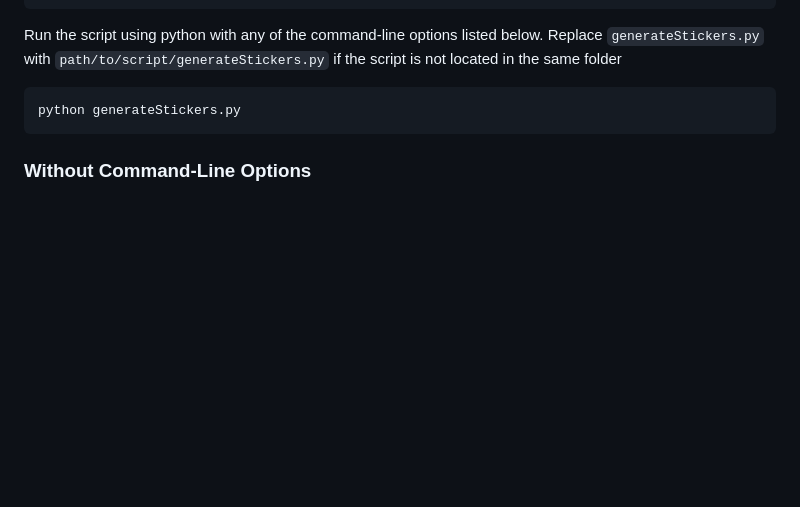
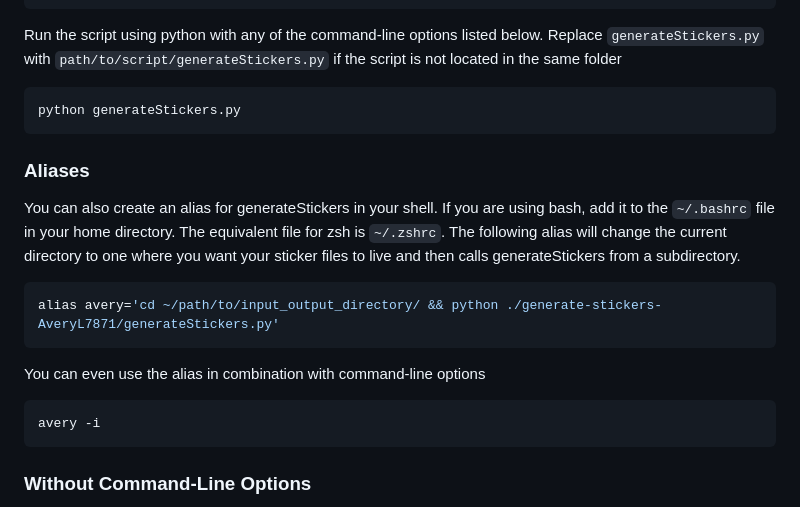
Before and after one commit to gl-eb/generate-stickers-AveryL7871, a Markdown page: README.md, the part around the change. Drawn GitHub-style; blank space fills up the shorter version.

Commit message:
add section on using script with alias

````diff
--- a/README.md
+++ b/README.md
@@ -35,6 +35,23 @@ Replace `generateStickers.py` with `path/to/script/generateStickers.py` if the s
 
 ```bash
 python generateStickers.py
+```
+
+### Aliases
+
+You can also create an alias for generateStickers in your shell.
+If you are using bash, add it to the `~/.bashrc` file in your home directory.
+The equivalent file for zsh is `~/.zshrc`.
+The following alias will change the current directory to one where you want your sticker files to live and then calls generateStickers from a subdirectory.
+
+```bash
+alias avery='cd ~/path/to/input_output_directory/ && python ./generate-stickers-AveryL7871/generateStickers.py'
+```
+
+You can even use the alias in combination with command-line options
+
+```bash
+avery -i
 ```
 
 ### Without Command-Line Options
````
